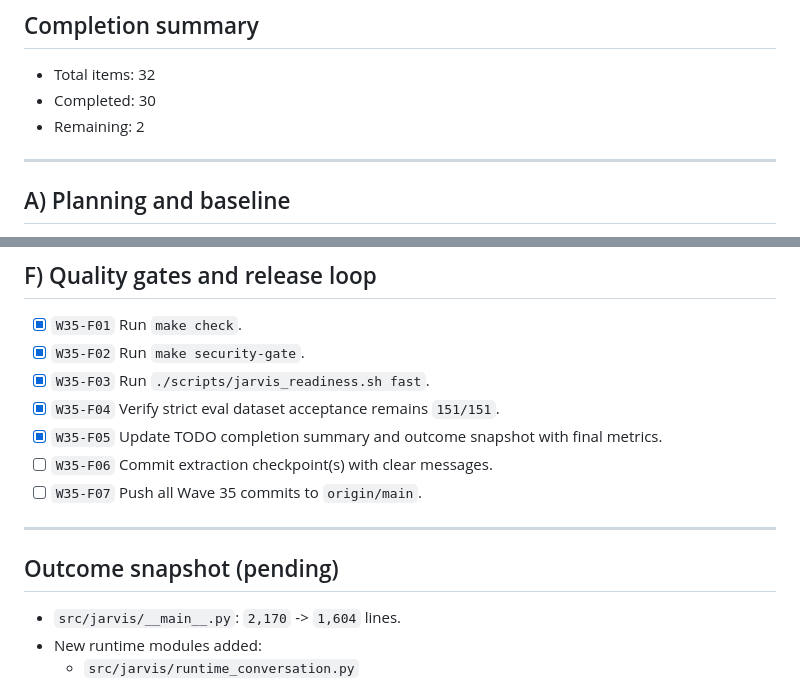
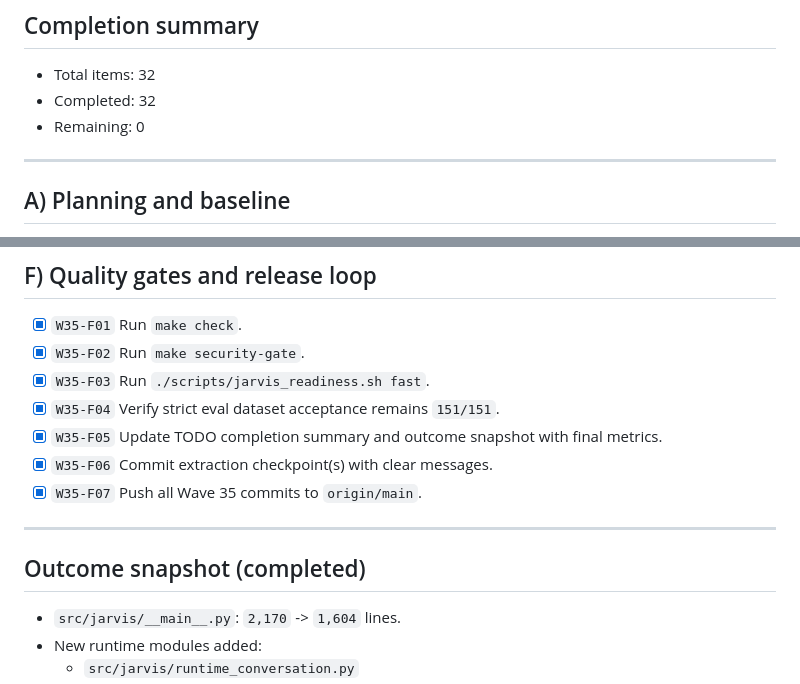
Before and after one commit to haasonsaas/jarvis, a Markdown page: TODO.md, 2 parts joined by grey strips. GitHub-like rendering.

Commit message:
Mark Wave 35 TODO complete

```diff
--- a/TODO.md
+++ b/TODO.md
@@ -9,8 +9,8 @@ Last updated: 2026-02-27
 
 ## Completion summary
 - Total items: 32
-- Completed: 30
-- Remaining: 2
+- Completed: 32
+- Remaining: 0
 
 ---
 
@@ -62,12 +62,12 @@ Last updated: 2026-02-27
 - [x] `W35-F03` Run `./scripts/jarvis_readiness.sh fast`.
 - [x] `W35-F04` Verify strict eval dataset acceptance remains `151/151`.
 - [x] `W35-F05` Update TODO completion summary and outcome snapshot with final metrics.
-- [ ] `W35-F06` Commit extraction checkpoint(s) with clear messages.
-- [ ] `W35-F07` Push all Wave 35 commits to `origin/main`.
+- [x] `W35-F06` Commit extraction checkpoint(s) with clear messages.
+- [x] `W35-F07` Push all Wave 35 commits to `origin/main`.
 
 ---
 
-## Outcome snapshot (pending)
+## Outcome snapshot (completed)
 
 - `src/jarvis/__main__.py`: `2,170` -> `1,604` lines.
 - New runtime modules added:
```
